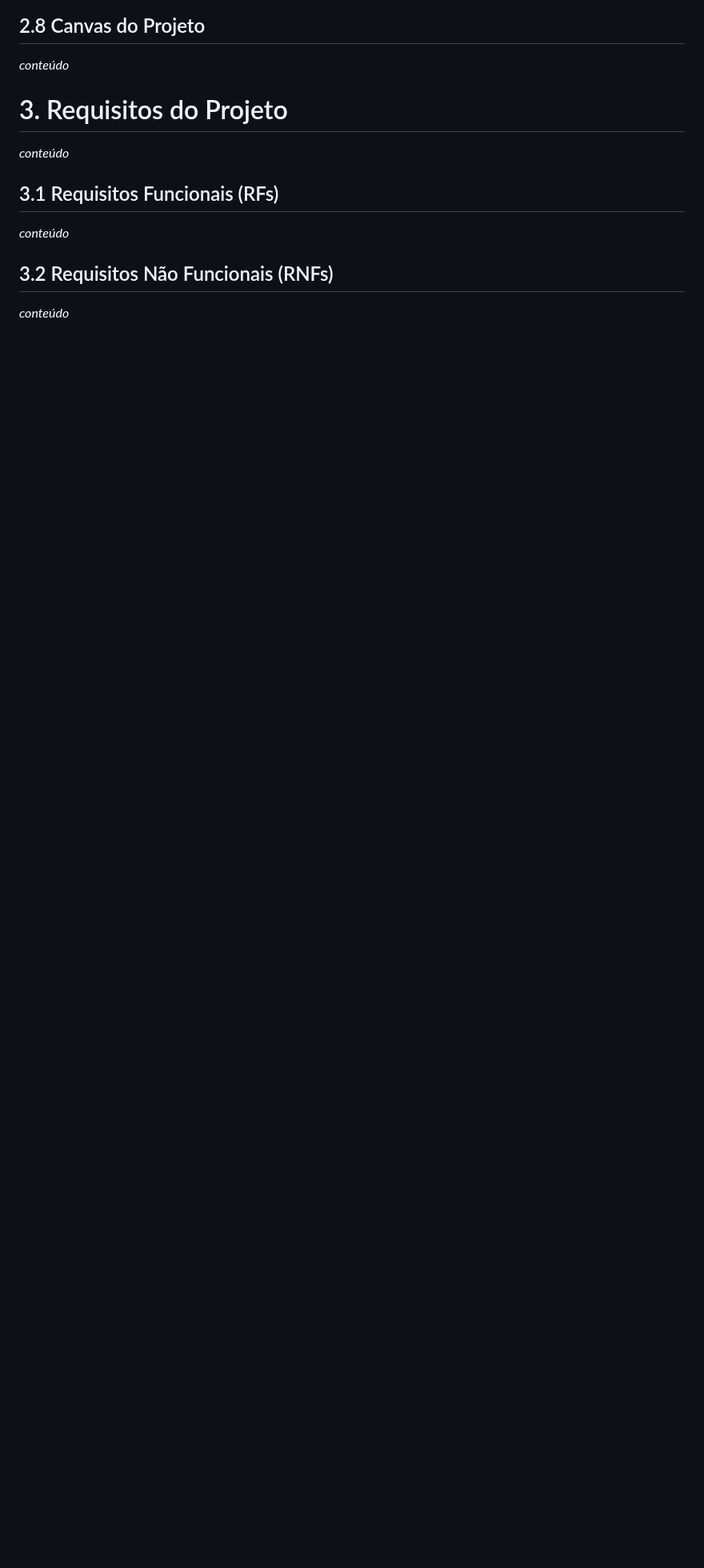
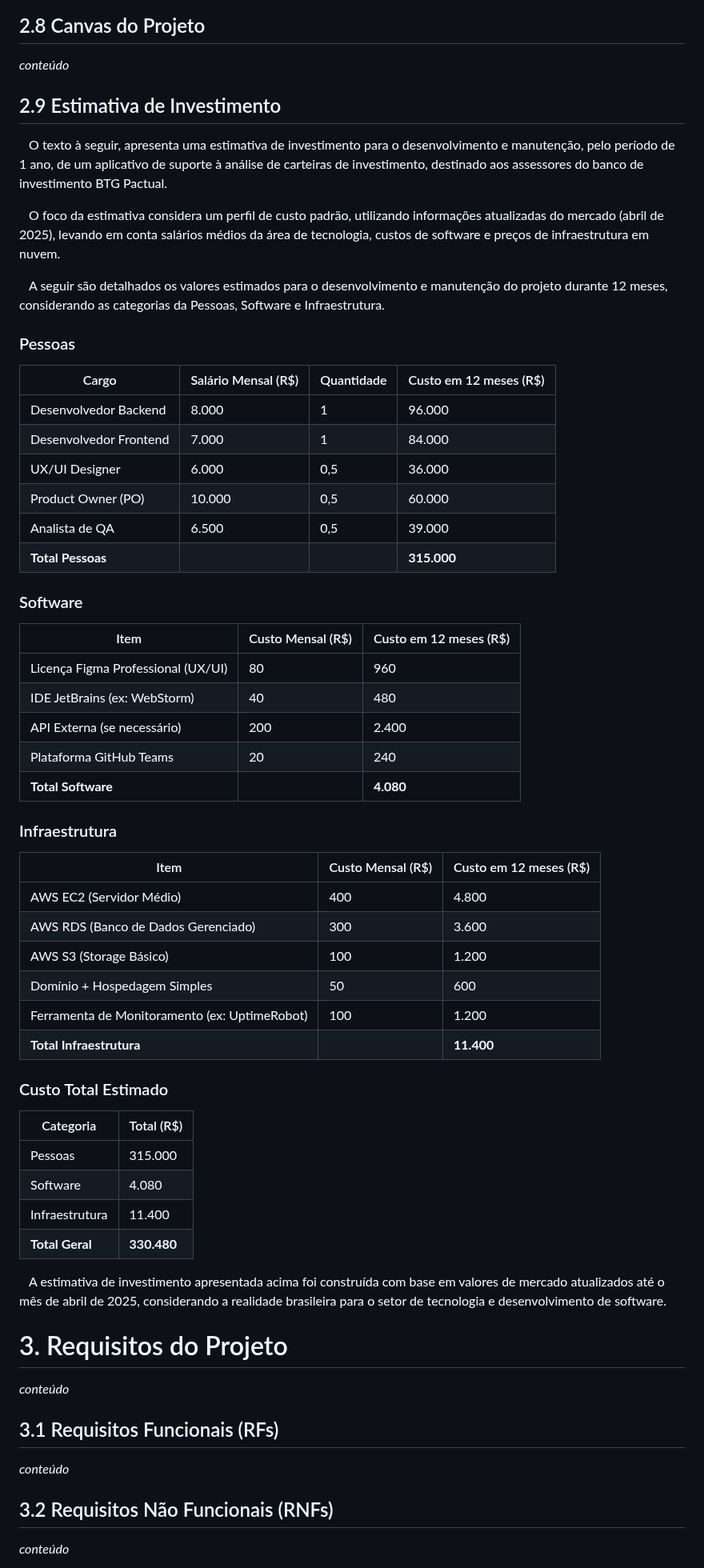
Before and after one commit to balb-0/DIANA, a Markdown page: documentos/Projeto.md, the part around one of its changes. Shown at 80% size. Drawn GitHub-style; blank space fills up the shorter version.

Commit message:
docs:estimativa investimento
Esse commit adiciona o tópico 2.9 que estava faltando e o texto do mesmo

```diff
--- a/documentos/Projeto.md
+++ b/documentos/Projeto.md
@@ -139,6 +140,53 @@ Obs.: Seção dedicada a discussão sobre ideias e priorização de features.
 
 ## 2.8 Canvas do Projeto
 _conteúdo_
+
+## 2.9 Estimativa de Investimento
+
+&emsp;O texto à seguir, apresenta uma estimativa de investimento para o desenvolvimento e manutenção, pelo período de 1 ano, de um aplicativo de suporte à análise de carteiras de investimento, destinado aos assessores do banco de investimento BTG Pactual.
+
+&emsp;O foco da estimativa considera um perfil de custo padrão, utilizando informações atualizadas do mercado (abril de 2025), levando em conta salários médios da área de tecnologia, custos de software e preços de infraestrutura em nuvem.
+
+&emsp;A seguir são detalhados os valores estimados para o desenvolvimento e manutenção do projeto durante 12 meses, considerando as categorias da Pessoas, Software e Infraestrutura.
+
+### Pessoas
+| Cargo                  | Salário Mensal (R$) | Quantidade | Custo em 12 meses (R$) |
+|-------------------------|---------------------|------------|------------------------|
+| Desenvolvedor Backend   | 8.000                | 1          | 96.000                 |
+| Desenvolvedor Frontend  | 7.000                | 1          | 84.000                 |
+| UX/UI Designer          | 6.000                | 0,5        | 36.000                 |
+| Product Owner (PO)      | 10.000               | 0,5        | 60.000                 |
+| Analista de QA          | 6.500                | 0,5        | 39.000                 |
+| **Total Pessoas**       |                     |            | **315.000**             |
+
+### Software
+| Item                               | Custo Mensal (R$) | Custo em 12 meses (R$) |
+|------------------------------------|-------------------|------------------------|
+| Licença Figma Professional (UX/UI) | 80                | 960                    |
+| IDE JetBrains (ex: WebStorm)       | 40                | 480                    |
+| API Externa (se necessário)        | 200               | 2.400                  |
+| Plataforma GitHub Teams            | 20                | 240                    |
+| **Total Software**                 |                   | **4.080**              |
+
+### Infraestrutura
+| Item                                  | Custo Mensal (R$) | Custo em 12 meses (R$) |
+|---------------------------------------|-------------------|------------------------|
+| AWS EC2 (Servidor Médio)              | 400               | 4.800                  |
+| AWS RDS (Banco de Dados Gerenciado)   | 300               | 3.600                  |
+| AWS S3 (Storage Básico)               | 100               | 1.200                  |
+| Domínio + Hospedagem Simples          | 50                | 600                    |
+| Ferramenta de Monitoramento (ex: UptimeRobot) | 100         | 1.200                  |
+| **Total Infraestrutura**              |                   | **11.400**             |
+
+### Custo Total Estimado
+| Categoria        | Total (R$) |
+|------------------|------------|
+| Pessoas          | 315.000    |
+| Software         | 4.080      |
+| Infraestrutura   | 11.400     |
+| **Total Geral**  | **330.480** |
+
+&emsp;A estimativa de investimento apresentada acima foi construída com base em valores de mercado atualizados até o mês de abril de 2025, considerando a realidade brasileira para o setor de tecnologia e desenvolvimento de software.
 
 # 3. Requisitos do Projeto
 _conteúdo_
```
Also changed, not shown: other parts of documentos/Projeto.md (+1 -0 lines).
